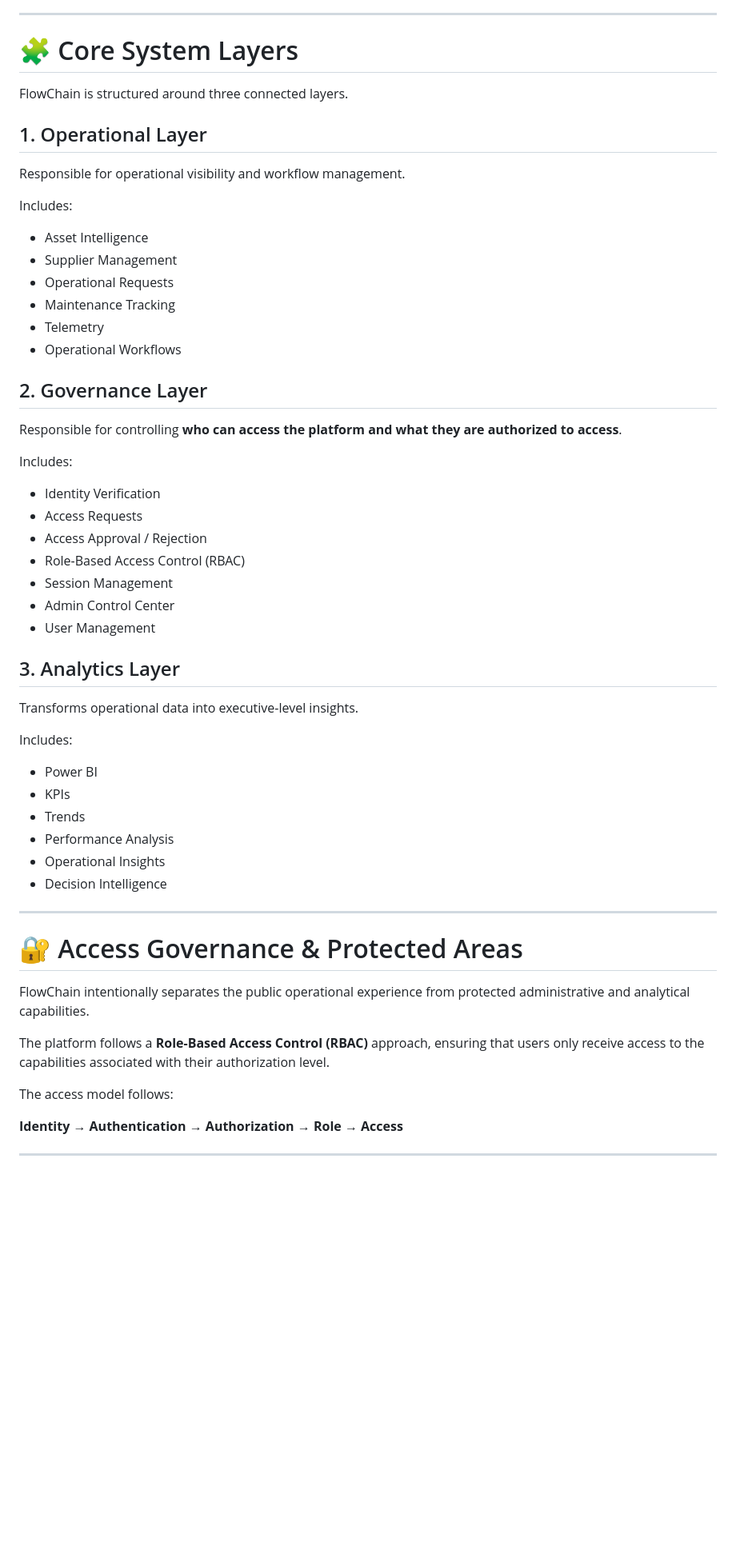
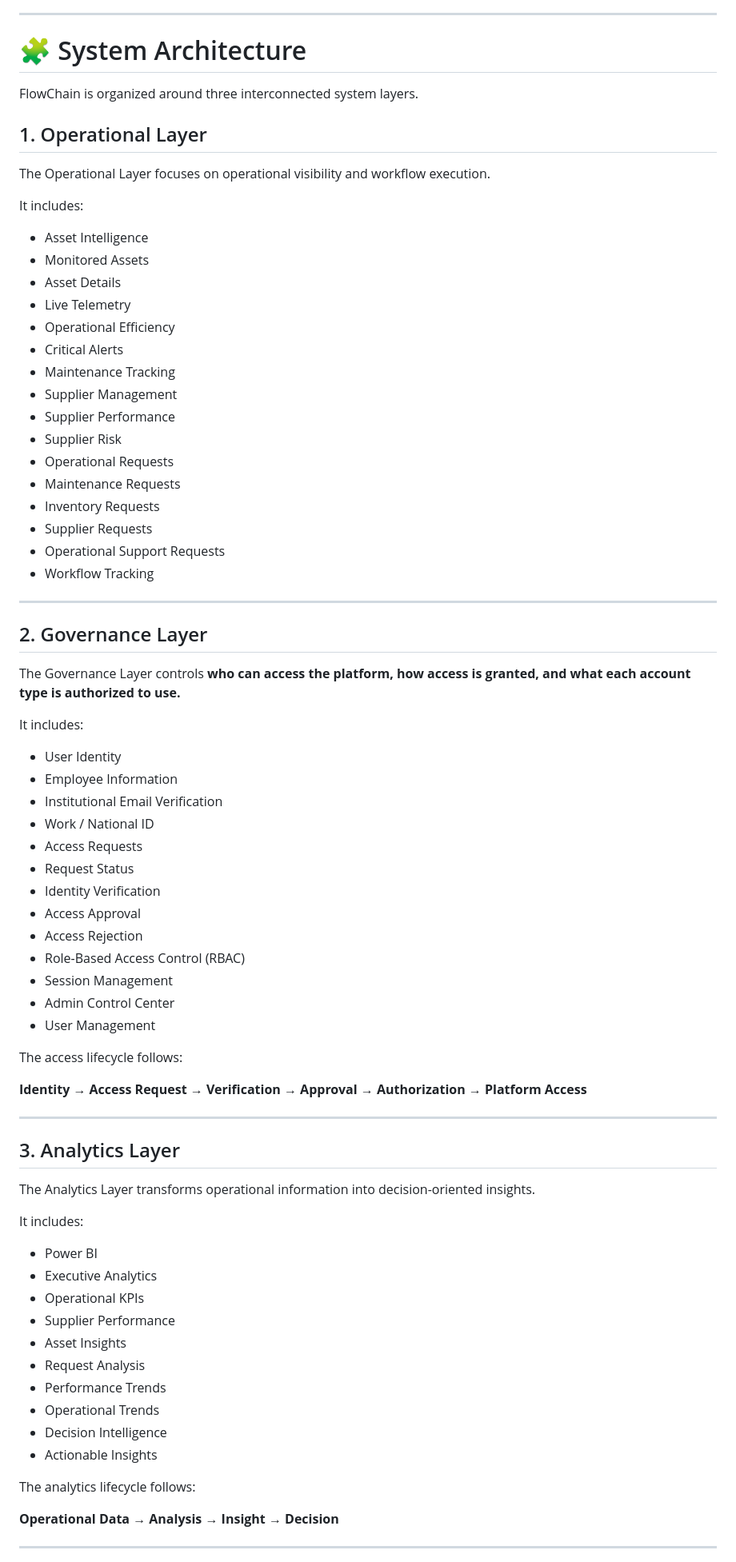
Before and after one commit to danalhazmi/FlowChain-Industrial-Operations-Supply-Chain-Intelligence, a Markdown page: README.md, the part around one of its changes. Shown at 80% size. GitHub-like rendering; blank space fills up the shorter version.

```diff
--- a/README.md
+++ b/README.md
@@ -44,61 +74,81 @@ The goal was not to create a traditional website with isolated pages, but to des
 
 ---
 
-# 🧩 Core System Layers
+# 🧩 System Architecture
 
-FlowChain is structured around three connected layers.
+FlowChain is organized around three interconnected system layers.
 
 ## 1. Operational Layer
 
-Responsible for operational visibility and workflow management.
+The Operational Layer focuses on operational visibility and workflow execution.
 
-Includes:
+It includes:
 
 - Asset Intelligence
+- Monitored Assets
+- Asset Details
+- Live Telemetry
+- Operational Efficiency
+- Critical Alerts
+- Maintenance Tracking
 - Supplier Management
+- Supplier Performance
+- Supplier Risk
 - Operational Requests
-- Maintenance Tracking
-- Telemetry
-- Operational Workflows
+- Maintenance Requests
+- Inventory Requests
+- Supplier Requests
+- Operational Support Requests
+- Workflow Tracking
+
+---
 
 ## 2. Governance Layer
 
-Responsible for controlling **who can access the platform and what they are authorized to access**.
+The Governance Layer controls **who can access the platform, how access is granted, and what each account type is authorized to use.**
 
-Includes:
+It includes:
 
+- User Identity
+- Employee Information
+- Institutional Email Verification
+- Work / National ID
+- Access Requests
+- Request Status
 - Identity Verification
-- Access Requests
-- Access Approval / Rejection
+- Access Approval
+- Access Rejection
 - Role-Based Access Control (RBAC)
 - Session Management
 - Admin Control Center
 - User Management
 
-## 3. Analytics Layer
+The access lifecycle follows:
 
-Transforms operational data into executive-level insights.
-
-Includes:
-
-- Power BI
-- KPIs
-- Trends
-- Performance Analysis
-- Operational Insights
-- Decision Intelligence
+**Identity → Access Request → Verification → Approval → Authorization → Platform Access**
 
 ---
 
-# 🔐 Access Governance & Protected Areas
+## 3. Analytics Layer
 
-FlowChain intentionally separates the public operational experience from protected administrative and analytical capabilities.
+The Analytics Layer transforms operational information into decision-oriented insights.
 
-The platform follows a **Role-Based Access Control (RBAC)** approach, ensuring that users only receive access to the capabilities associated with their authorization level.
+It includes:
 
-The access model follows:
+- Power BI
+- Executive Analytics
+- Operational KPIs
+- Supplier Performance
+- Asset Insights
+- Request Analysis
+- Performance Trends
+- Operational Trends
+- Decision Intelligence
+- Actionable Insights
 
-**Identity → Authentication → Authorization → Role → Access**
+The analytics lifecycle follows:
+
+**Operational Data → Analysis → Insight → Decision**
 
 ---
 
```
Also changed, not shown: other parts of README.md (+166 -135 lines).
